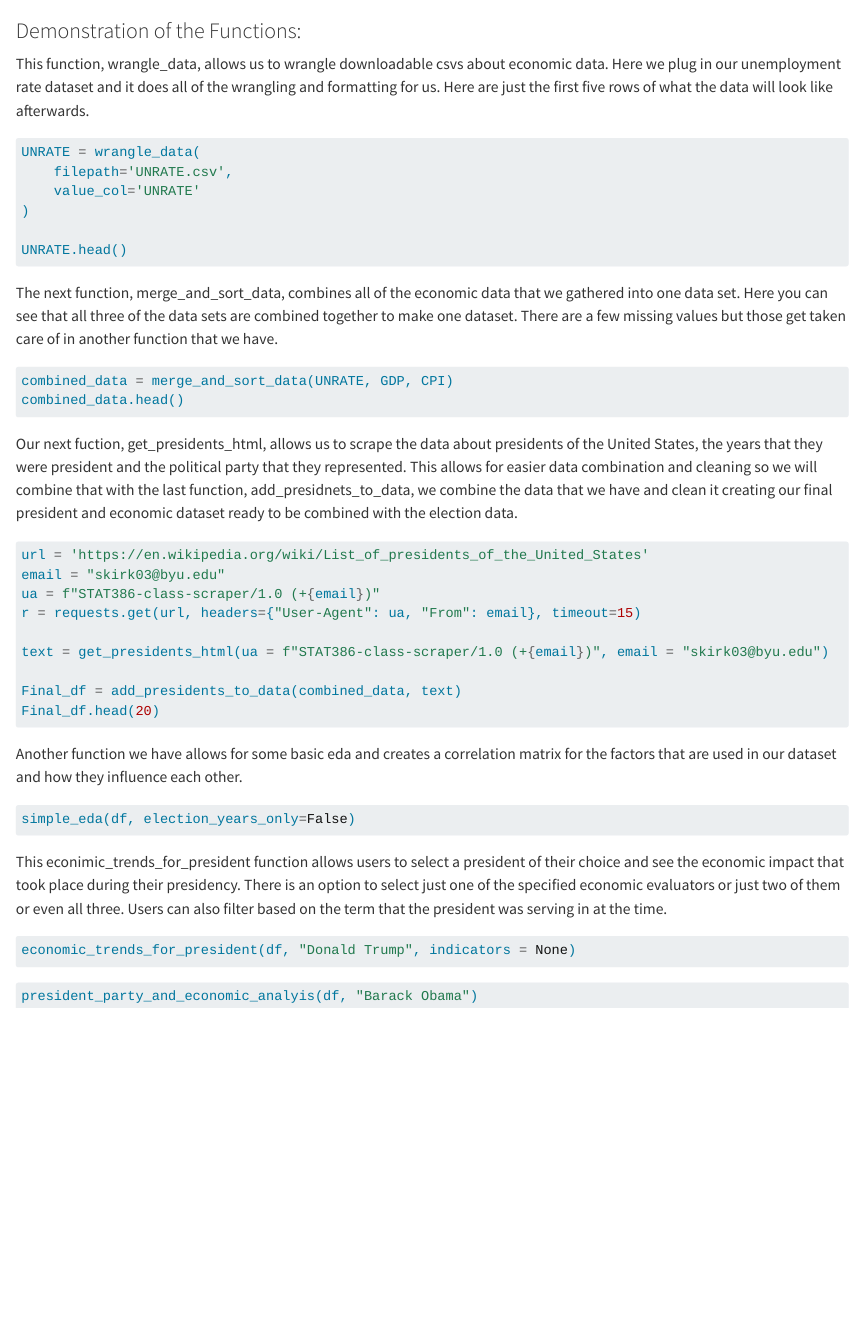
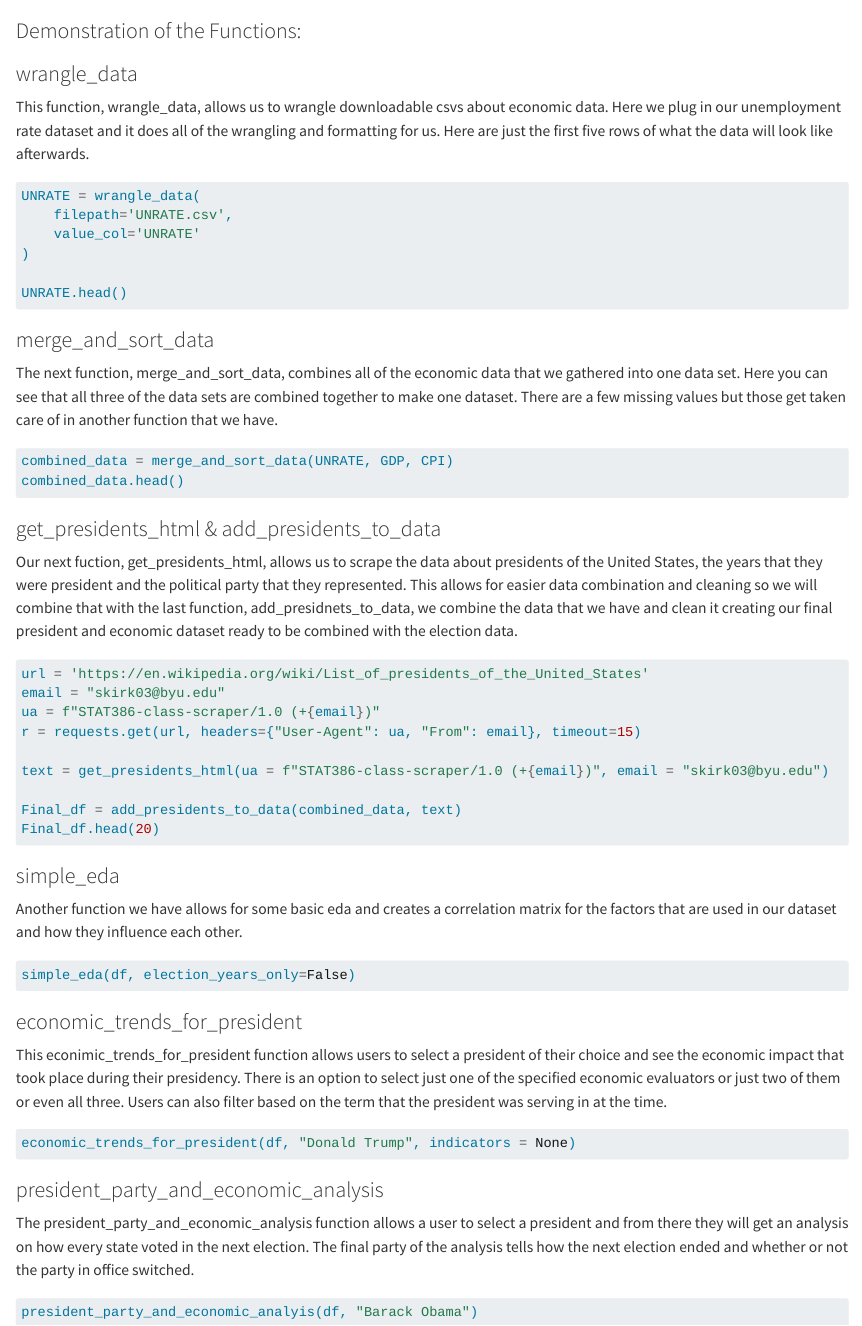
Before and after one commit to jonas-schiel/stat386-final-project, a Quarto document (Package_Demo.qmd): the page in a window 1100 px wide, from its top. Rendered offline with R 4.5, knitr and Pandoc in place of Quarto, with nearby package versions; the code chunks are not run, so their results and figures are left out.

Commit message:
Updated the demo

````diff
--- a/Package_Demo.qmd
+++ b/Package_Demo.qmd
@@ -350,7 +350,7 @@ def president_party_and_economic_analyis(df, president):
 
 ```
 
-
+### wrangle_data
 This function, wrangle_data, allows us to wrangle downloadable csvs about economic data. Here we plug in our unemployment rate dataset and it does all of the wrangling and formatting for us. Here are just the first five rows of what the data will look like afterwards.
 ```{python}
 UNRATE = wrangle_data(
@@ -361,11 +361,14 @@ UNRATE = wrangle_data(
 UNRATE.head()
 ```
 
+### merge_and_sort_data
 The next function, merge_and_sort_data, combines all of the economic data that we gathered into one data set. Here you can see that all three of the data sets are combined together to make one dataset. There are a few missing values but those get taken care of in another function that we have.
 ```{python}
 combined_data = merge_and_sort_data(UNRATE, GDP, CPI)
 combined_data.head()
 ```
+
+### get_presidents_html & add_presidents_to_data
 
 Our next fuction, get_presidents_html, allows us to scrape the data about presidents of the United States, the years that they were president and the political party that they represented. This allows for easier data combination and cleaning so we will combine that with the last function, add_presidnets_to_data, we combine the data that we have and clean it creating our final president and economic dataset ready to be combined with the election data.
 ```{python}
@@ -380,16 +383,20 @@ Final_df = add_presidents_to_data(combined_data, text)
 Final_df.head(20)
 ```
 
+### simple_eda
 Another function we have allows for some basic eda and creates a correlation matrix for the factors that are used in our dataset and how they influence each other.
 ```{python}
 simple_eda(df, election_years_only=False)
 ```
 
+### economic_trends_for_president
 This econimic_trends_for_president function allows users to select a president of their choice and see the economic impact that took place during their presidency. There is an option to select just one of the specified economic evaluators or just two of them or even all three. Users can also filter based on the term that the president was serving in at the time.
 ```{python}
 economic_trends_for_president(df, "Donald Trump", indicators = None)
 ```
 
+### president_party_and_economic_analysis
+The president_party_and_economic_analysis function allows a user to select a president and from there they will get an analysis on how every state voted in the next election. The final party of the analysis tells how the next election ended and whether or not the party in office switched.
 ```{python}
 president_party_and_economic_analyis(df, "Barack Obama")
 ```
````
Also changed, not shown: docs/search.json, 1 other file.
